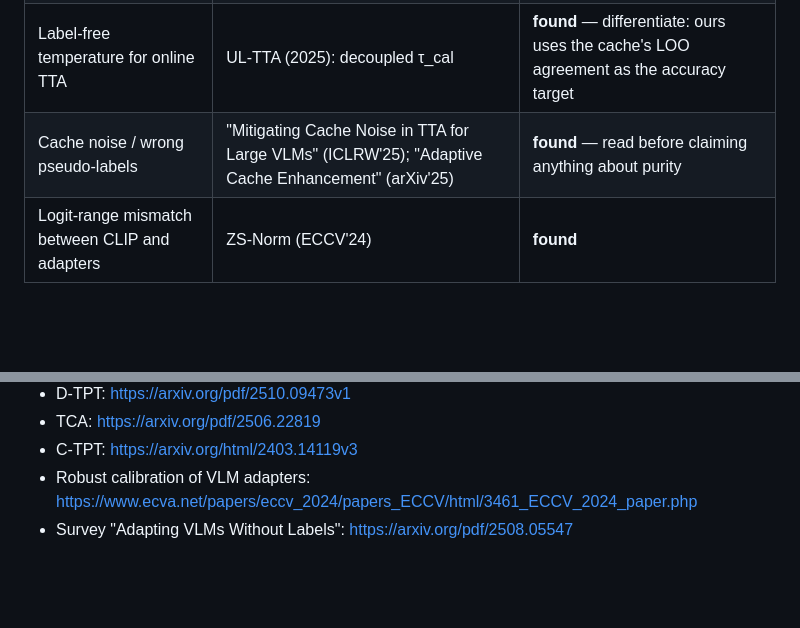
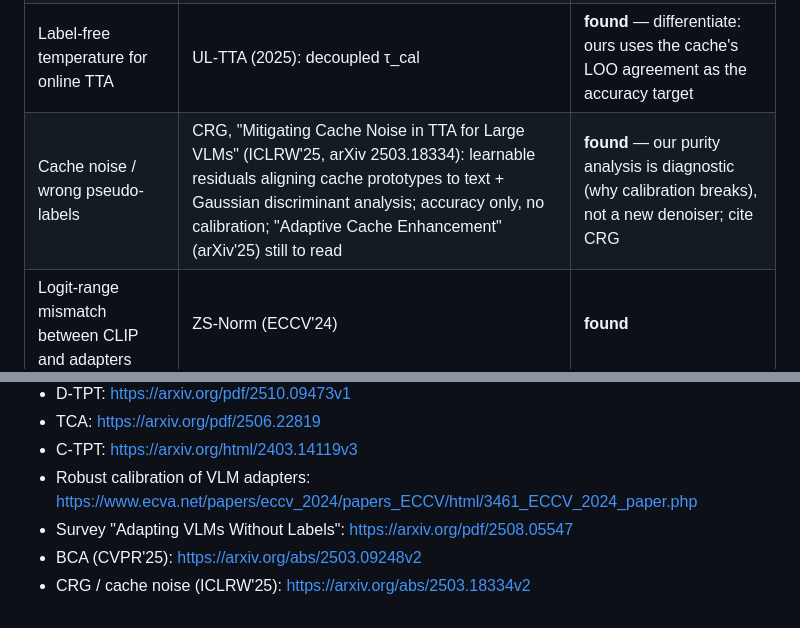
Before and after one commit to macwave12/deep_project_calibration_aware_tta, a Markdown page: pm/research/related-work.md, 2 parts joined by grey strips. GitHub-like rendering; blank space fills up the shorter version.

```diff
--- a/pm/research/related-work.md
+++ b/pm/research/related-work.md
@@ -33,7 +33,7 @@ goes on a slide.
 | Probability-space fusion instead of logit addition | — | search |
 | Gate: consult the cache only on two-way ties | — | search |
 | Label-free temperature for online TTA | UL-TTA (2025): decoupled τ_cal | **found** — differentiate: ours uses the cache's LOO agreement as the accuracy target |
-| Cache noise / wrong pseudo-labels | "Mitigating Cache Noise in TTA for Large VLMs" (ICLRW'25); "Adaptive Cache Enhancement" (arXiv'25) | **found** — read before claiming anything about purity |
+| Cache noise / wrong pseudo-labels | CRG, "Mitigating Cache Noise in TTA for Large VLMs" (ICLRW'25, arXiv 2503.18334): learnable residuals aligning cache prototypes to text + Gaussian discriminant analysis; accuracy only, no calibration; "Adaptive Cache Enhancement" (arXiv'25) still to read | **found** — our purity analysis is diagnostic (why calibration breaks), not a new denoiser; cite CRG |
 | Logit-range mismatch between CLIP and adapters | ZS-Norm (ECCV'24) | **found** |
 
 ## Selection for the deck (see DECISIONS.md)
@@ -48,3 +48,5 @@ Run: ECALP, DMN-weak (zero-shot, single view, in repo, backprop-free); Tip-Adapt
 - C-TPT: https://arxiv.org/html/2403.14119v3
 - Robust calibration of VLM adapters: https://www.ecva.net/papers/eccv_2024/papers_ECCV/html/3461_ECCV_2024_paper.php
 - Survey "Adapting VLMs Without Labels": https://arxiv.org/pdf/2508.05547
+- BCA (CVPR'25): https://arxiv.org/abs/2503.09248v2
+- CRG / cache noise (ICLRW'25): https://arxiv.org/abs/2503.18334v2
```
Also changed, not shown: other parts of pm/research/related-work.md (+4 -4 lines).
